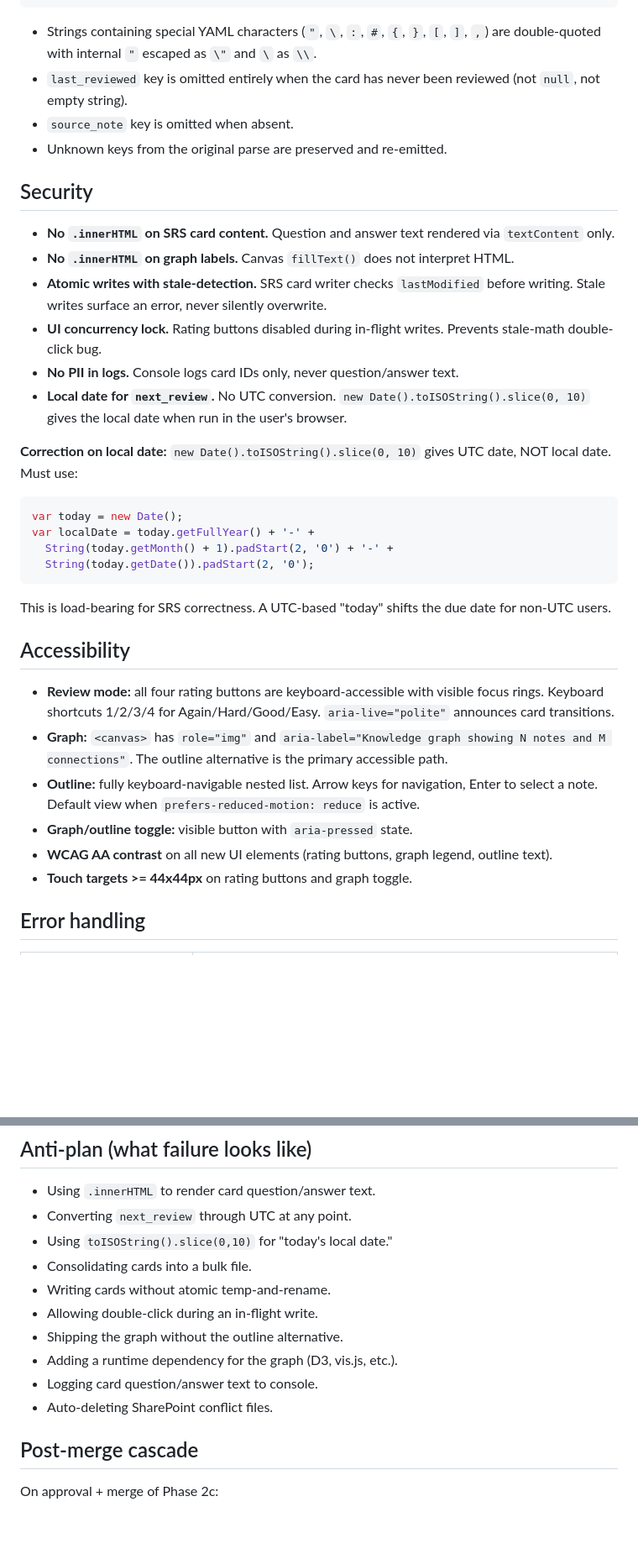
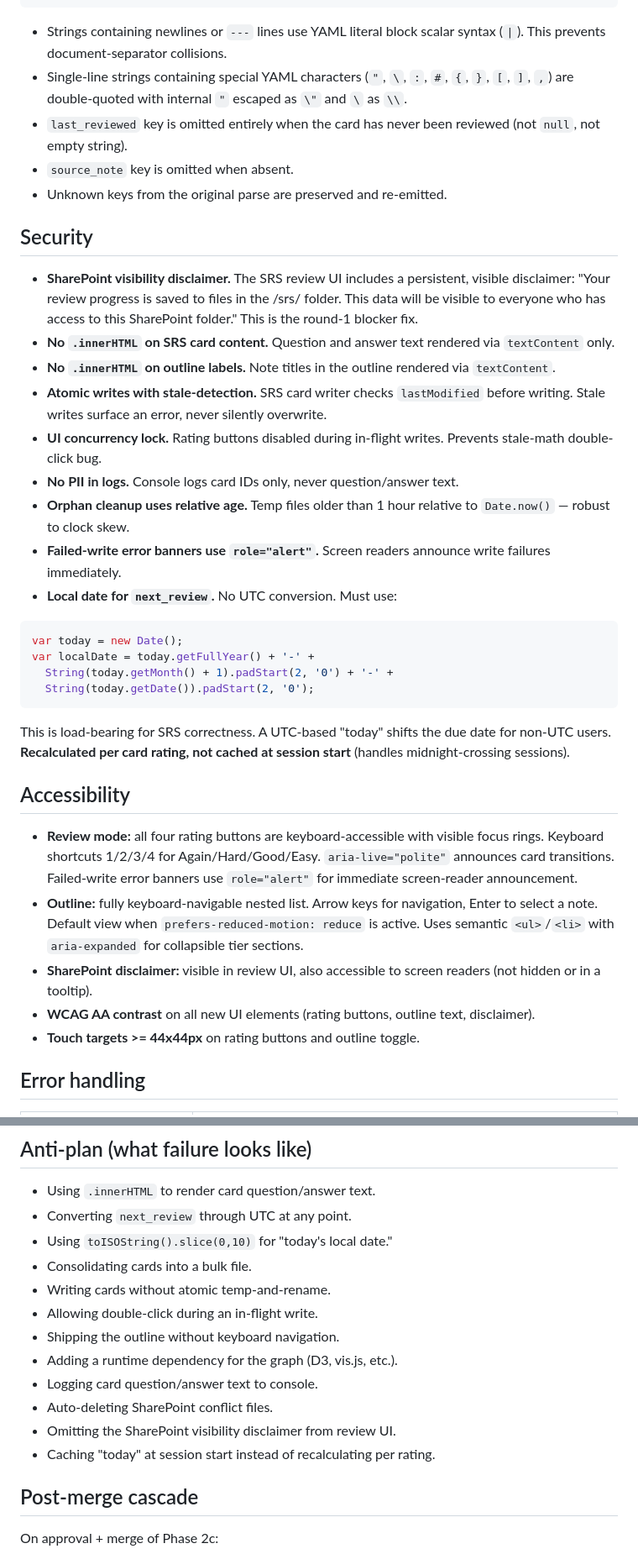
Before and after one commit to Anguijm/LLMwiki-NoDep, a Markdown page: .harness/active_plan.md, 2 parts joined by grey strips. Shown at 84% size. Drawn GitHub-style; blank space fills up the shorter version.

````diff
--- a/.harness/active_plan.md
+++ b/.harness/active_plan.md
@@ -180,37 +181,38 @@ source_note: <path>
 ---
 ```
 
-- Strings containing special YAML characters (`"`, `\`, `:`, `#`, `{`, `}`, `[`, `]`, `,`) are double-quoted with internal `"` escaped as `\"` and `\` as `\\`.
+- Strings containing newlines or `---` lines use YAML literal block scalar syntax (`|`). This prevents document-separator collisions.
+- Single-line strings containing special YAML characters (`"`, `\`, `:`, `#`, `{`, `}`, `[`, `]`, `,`) are double-quoted with internal `"` escaped as `\"` and `\` as `\\`.
 - `last_reviewed` key is omitted entirely when the card has never been reviewed (not `null`, not empty string).
 - `source_note` key is omitted when absent.
 - Unknown keys from the original parse are preserved and re-emitted.
 
 ## Security
 
+- **SharePoint visibility disclaimer.** The SRS review UI includes a persistent, visible disclaimer: "Your review progress is saved to files in the /srs/ folder. This data will be visible to everyone who has access to this SharePoint folder." This is the round-1 blocker fix.
 - **No `.innerHTML` on SRS card content.** Question and answer text rendered via `textContent` only.
-- **No `.innerHTML` on graph labels.** Canvas `fillText()` does not interpret HTML.
+- **No `.innerHTML` on outline labels.** Note titles in the outline rendered via `textContent`.
 - **Atomic writes with stale-detection.** SRS card writer checks `lastModified` before writing. Stale writes surface an error, never silently overwrite.
 - **UI concurrency lock.** Rating buttons disabled during in-flight writes. Prevents stale-math double-click bug.
 - **No PII in logs.** Console logs card IDs only, never question/answer text.
-- **Local date for `next_review`.** No UTC conversion. `new Date().toISOString().slice(0, 10)` gives the local date when run in the user's browser.
-
-**Correction on local date:** `new Date().toISOString().slice(0, 10)` gives UTC date, NOT local date. Must use:
+- **Orphan cleanup uses relative age.** Temp files older than 1 hour relative to `Date.now()` — robust to clock skew.
+- **Failed-write error banners use `role="alert"`.** Screen readers announce write failures immediately.
+- **Local date for `next_review`.** No UTC conversion. Must use:
 ```javascript
 var today = new Date();
 var localDate = today.getFullYear() + '-' +
   String(today.getMonth() + 1).padStart(2, '0') + '-' +
   String(today.getDate()).padStart(2, '0');
 ```
-This is load-bearing for SRS correctness. A UTC-based "today" shifts the due date for non-UTC users.
+This is load-bearing for SRS correctness. A UTC-based "today" shifts the due date for non-UTC users. **Recalculated per card rating, not cached at session start** (handles midnight-crossing sessions).
 
 ## Accessibility
 
-- **Review mode:** all four rating buttons are keyboard-accessible with visible focus rings. Keyboard shortcuts 1/2/3/4 for Again/Hard/Good/Easy. `aria-live="polite"` announces card transitions.
-- **Graph:** `<canvas>` has `role="img"` and `aria-label="Knowledge graph showing N notes and M connections"`. The outline alternative is the primary accessible path.
-- **Outline:** fully keyboard-navigable nested list. Arrow keys for navigation, Enter to select a note. Default view when `prefers-reduced-motion: reduce` is active.
-- **Graph/outline toggle:** visible button with `aria-pressed` state.
-- **WCAG AA contrast** on all new UI elements (rating buttons, graph legend, outline text).
-- **Touch targets >= 44x44px** on rating buttons and graph toggle.
+- **Review mode:** all four rating buttons are keyboard-accessible with visible focus rings. Keyboard shortcuts 1/2/3/4 for Again/Hard/Good/Easy. `aria-live="polite"` announces card transitions. Failed-write error banners use `role="alert"` for immediate screen-reader announcement.
+- **Outline:** fully keyboard-navigable nested list. Arrow keys for navigation, Enter to select a note. Default view when `prefers-reduced-motion: reduce` is active. Uses semantic `<ul>`/`<li>` with `aria-expanded` for collapsible tier sections.
+- **SharePoint disclaimer:** visible in review UI, also accessible to screen readers (not hidden or in a tooltip).
+- **WCAG AA contrast** on all new UI elements (rating buttons, outline text, disclaimer).
+- **Touch targets >= 44x44px** on rating buttons and outline toggle.
 
 ## Error handling
 
@@ -333,10 +334,12 @@ Each step = one commit. All land on `feat/phase-2c-srs-graph`.
 - Consolidating cards into a bulk file.
 - Writing cards without atomic temp-and-rename.
 - Allowing double-click during an in-flight write.
-- Shipping the graph without the outline alternative.
+- Shipping the outline without keyboard navigation.
 - Adding a runtime dependency for the graph (D3, vis.js, etc.).
 - Logging card question/answer text to console.
 - Auto-deleting SharePoint conflict files.
+- Omitting the SharePoint visibility disclaimer from review UI.
+- Caching "today" at session start instead of recalculating per rating.
 
 ## Post-merge cascade
 
````
Also changed, not shown: other parts of .harness/active_plan.md (+77 -77 lines).
